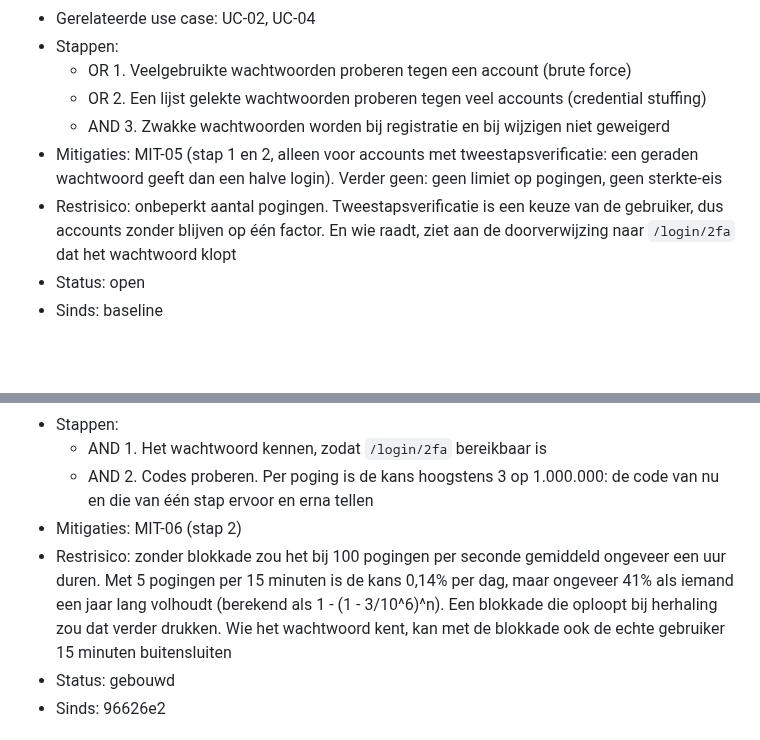
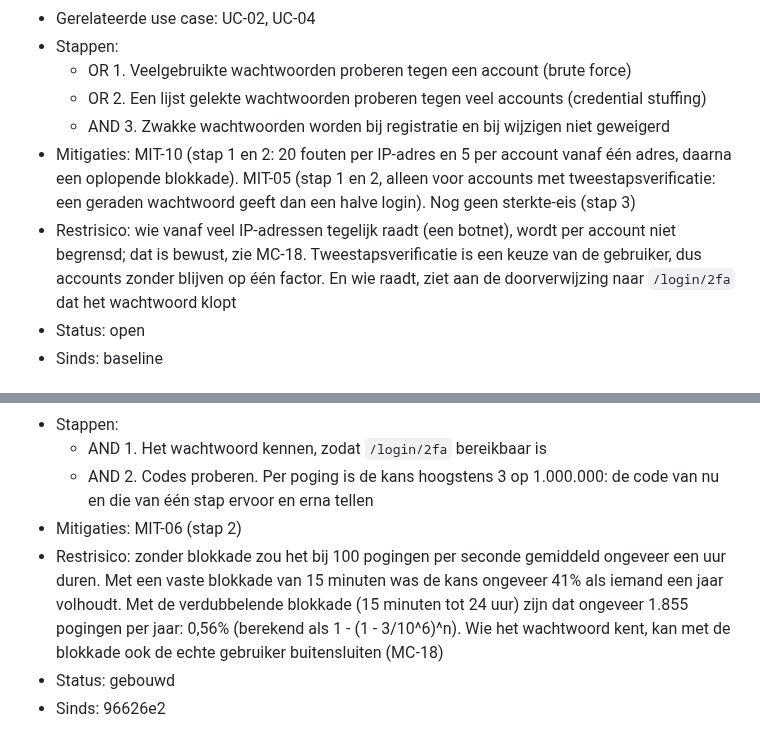
Before and after one commit to Youssefontys/secure-application, a Markdown page: BoK/Threat Analysis/entries.md, 2 parts joined by grey strips. Rendered like a GitHub page; blank space fills up the shorter version.

```diff
--- a/BoK/Threat Analysis/entries.md
+++ b/BoK/Threat Analysis/entries.md
@@ -96,8 +96,8 @@ daarna is toegevoegd, staat met de commit bij "Sinds".
   - OR  1. Veelgebruikte wachtwoorden proberen tegen een account (brute force)
   - OR  2. Een lijst gelekte wachtwoorden proberen tegen veel accounts (credential stuffing)
   - AND 3. Zwakke wachtwoorden worden bij registratie en bij wijzigen niet geweigerd
-- Mitigaties: MIT-05 (stap 1 en 2, alleen voor accounts met tweestapsverificatie: een geraden wachtwoord geeft dan een halve login). Verder geen: geen limiet op pogingen, geen sterkte-eis
-- Restrisico: onbeperkt aantal pogingen. Tweestapsverificatie is een keuze van de gebruiker, dus accounts zonder blijven op één factor. En wie raadt, ziet aan de doorverwijzing naar `/login/2fa` dat het wachtwoord klopt
+- Mitigaties: MIT-10 (stap 1 en 2: 20 fouten per IP-adres en 5 per account vanaf één adres, daarna een oplopende blokkade). MIT-05 (stap 1 en 2, alleen voor accounts met tweestapsverificatie: een geraden wachtwoord geeft dan een halve login). Nog geen sterkte-eis (stap 3)
+- Restrisico: wie vanaf veel IP-adressen tegelijk raadt (een botnet), wordt per account niet begrensd; dat is bewust, zie MC-18. Tweestapsverificatie is een keuze van de gebruiker, dus accounts zonder blijven op één factor. En wie raadt, ziet aan de doorverwijzing naar `/login/2fa` dat het wachtwoord klopt
 - Status: open
 - Sinds: baseline
 
@@ -263,7 +263,7 @@ daarna is toegevoegd, staat met de commit bij "Sinds".
   - AND 1. Het wachtwoord kennen, zodat `/login/2fa` bereikbaar is
   - AND 2. Codes proberen. Per poging is de kans hoogstens 3 op 1.000.000: de code van nu en die van één stap ervoor en erna tellen
 - Mitigaties: MIT-06 (stap 2)
-- Restrisico: zonder blokkade zou het bij 100 pogingen per seconde gemiddeld ongeveer een uur duren. Met 5 pogingen per 15 minuten is de kans 0,14% per dag, maar ongeveer 41% als iemand een jaar lang volhoudt (berekend als 1 - (1 - 3/10^6)^n). Een blokkade die oploopt bij herhaling zou dat verder drukken. Wie het wachtwoord kent, kan met de blokkade ook de echte gebruiker 15 minuten buitensluiten
+- Restrisico: zonder blokkade zou het bij 100 pogingen per seconde gemiddeld ongeveer een uur duren. Met een vaste blokkade van 15 minuten was de kans ongeveer 41% als iemand een jaar volhoudt. Met de verdubbelende blokkade (15 minuten tot 24 uur) zijn dat ongeveer 1.855 pogingen per jaar: 0,56% (berekend als 1 - (1 - 3/10^6)^n). Wie het wachtwoord kent, kan met de blokkade ook de echte gebruiker buitensluiten (MC-18)
 - Status: gebouwd
 - Sinds: 96626e2
 
```
Also changed, not shown: other parts of BoK/Threat Analysis/entries.md (+23 -3 lines), BoK/Threat Analysis/attack-trees.md (+2 -1 lines), BoK/Threat Analysis/tests.md (+7 -2 lines).
